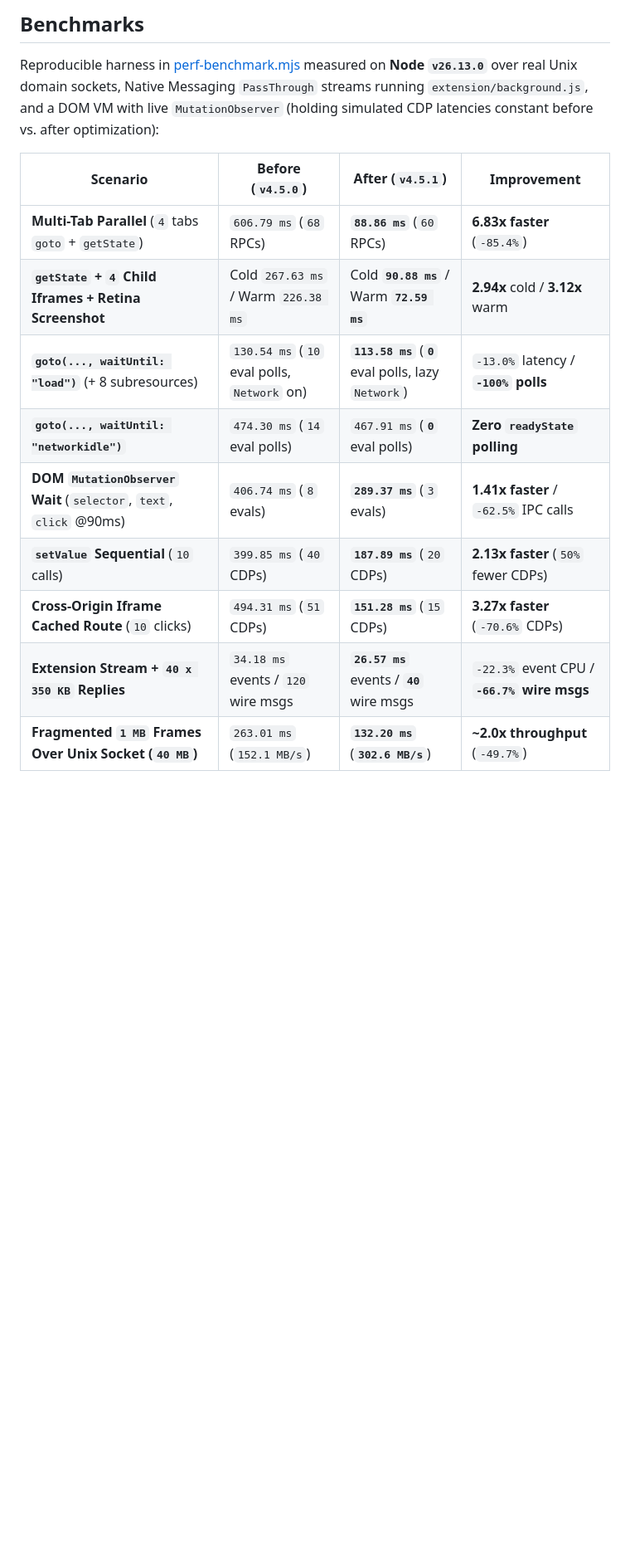
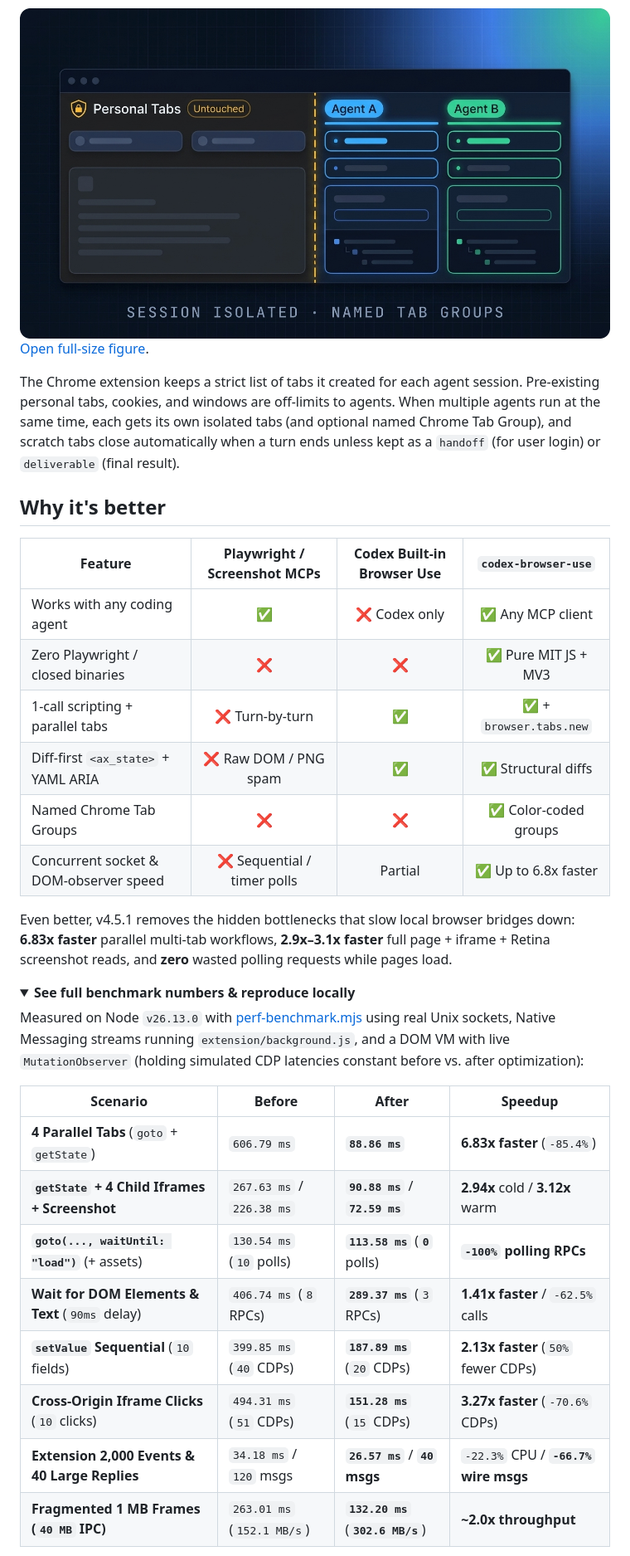
Before and after one commit to khanhle1406/codex-browser-use, a Markdown page: README.md, the part around one of its changes. Shown at 83% size. GitHub-like rendering; pictures changed too: docs/assets/how-it-works-isolation.png (added); folded sections open; blank space fills up the shorter version.

```diff
--- a/README.md
+++ b/README.md
@@ -128,17 +135,36 @@ node mcp-server/bin/browser-use.js install --client codex --skill
 
-## Benchmarks
+<img src="docs/assets/how-it-works-isolation.png" alt="Chrome Tab Groups isolating Personal Tabs from Agent A and Agent B sessions" width="100%" />
 
-Reproducible harness in [perf-benchmark.mjs](mcp-server/bench/perf-benchmark.mjs) measured on **Node `v26.13.0`** over real Unix domain sockets, Native Messaging `PassThrough` streams running `extension/background.js`, and a DOM VM with live `MutationObserver` (holding simulated CDP latencies constant before vs. after optimization):
+[Open full-size figure](docs/assets/how-it-works-isolation.png).
 
-| Scenario | Before (`v4.5.0`) | After (`v4.5.1`) | Improvement |
+The Chrome extension keeps a strict list of tabs it created for each agent session. Pre-existing personal tabs, cookies, and windows are off-limits to agents. When multiple agents run at the same time, each gets its own isolated tabs (and optional named Chrome Tab Group), and scratch tabs close automatically when a turn ends unless kept as a `handoff` (for user login) or `deliverable` (final result).
+
+## Why it's better
+
+| Feature | Playwright / Screenshot MCPs | Codex Built-in Browser Use | `codex-browser-use` |
+| --- | :---: | :---: | :---: |
+| Works with any coding agent | ✅ | ❌ Codex only | ✅ Any MCP client |
+| Zero Playwright / closed binaries | ❌ | ❌ | ✅ Pure MIT JS + MV3 |
+| 1-call scripting + parallel tabs | ❌ Turn-by-turn | ✅ | ✅ + `browser.tabs.new` |
+| Diff-first `<ax_state>` + YAML ARIA | ❌ Raw DOM / PNG spam | ✅ | ✅ Structural diffs |
+| Named Chrome Tab Groups | ❌ | ❌ | ✅ Color-coded groups |
+| Concurrent socket & DOM-observer speed | ❌ Sequential / timer polls | Partial | ✅ Up to 6.8x faster |
+
+Even better, v4.5.1 removes the hidden bottlenecks that slow local browser bridges down: **6.83x faster** parallel multi-tab workflows, **2.9x–3.1x faster** full page + iframe + Retina screenshot reads, and **zero** wasted polling requests while pages load.
+
+<details>
+<summary><strong>See full benchmark numbers &amp; reproduce locally</strong></summary>
+
+Measured on Node `v26.13.0` with [perf-benchmark.mjs](mcp-server/bench/perf-benchmark.mjs) using real Unix sockets, Native Messaging streams running `extension/background.js`, and a DOM VM with live `MutationObserver` (holding simulated CDP latencies constant before vs. after optimization):
+
+| Scenario | Before | After | Speedup |
 | --- | --- | --- | --- |
-| **Multi-Tab Parallel** (`4` tabs `goto` + `getState`) | `606.79 ms` (`68` RPCs) | **`88.86 ms`** (`60` RPCs) | **6.83x faster** (`-85.4%`) |
-| **`getState` + `4` Child Iframes + Retina Screenshot** | Cold `267.63 ms` / Warm `226.38 ms` | Cold **`90.88 ms`** / Warm **`72.59 ms`** | **2.94x** cold / **3.12x** warm |
-| **`goto(..., waitUntil: "load")`** (+ 8 subresources) | `130.54 ms` (`10` eval polls, `Network` on) | **`113.58 ms`** (**`0`** eval polls, lazy `Network`) | `-13.0%` latency / **`-100%` polls** |
-| **`goto(..., waitUntil: "networkidle")`** | `474.30 ms` (`14` eval polls) | `467.91 ms` (**`0`** eval polls) | **Zero `readyState` polling** |
-| **DOM `MutationObserver` Wait** (`selector`, `text`, `click` @90ms) | `406.74 ms` (`8` evals) | **`289.37 ms`** (`3` evals) | **1.41x faster** / `-62.5%` IPC calls |
-| **`setValue` Sequential** (`10` calls) | `399.85 ms` (`40` CDPs) | **`187.89 ms`** (`20` CDPs) | **2.13x faster** (`50%` fewer CDPs) |
-| **Cross-Origin Iframe Cached Route** (`10` clicks) | `494.31 ms` (`51` CDPs) | **`151.28 ms`** (`15` CDPs) | **3.27x faster** (`-70.6%` CDPs) |
-| **Extension Stream + `40 x 350 KB` Replies** | `34.18 ms` events / `120` wire msgs | **`26.57 ms`** events / **`40`** wire msgs | `-22.3%` event CPU / **`-66.7%` wire msgs** |
-| **Fragmented `1 MB` Frames Over Unix Socket (`40 MB`)** | `263.01 ms` (`152.1 MB/s`) | **`132.20 ms`** (**`302.6 MB/s`**) | **~2.0x throughput** (`-49.7%`) |
+| **4 Parallel Tabs** (`goto` + `getState`) | `606.79 ms` | **`88.86 ms`** | **6.83x faster** (`-85.4%`) |
+| **`getState` + 4 Child Iframes + Screenshot** | `267.63 ms` / `226.38 ms` | **`90.88 ms`** / **`72.59 ms`** | **2.94x** cold / **3.12x** warm |
+| **`goto(..., waitUntil: "load")`** (+ assets) | `130.54 ms` (`10` polls) | **`113.58 ms`** (**`0`** polls) | **`-100%` polling RPCs** |
+| **Wait for DOM Elements & Text** (`90ms` delay) | `406.74 ms` (`8` RPCs) | **`289.37 ms`** (`3` RPCs) | **1.41x faster** / `-62.5%` calls |
+| **`setValue` Sequential** (`10` fields) | `399.85 ms` (`40` CDPs) | **`187.89 ms`** (`20` CDPs) | **2.13x faster** (`50%` fewer CDPs) |
+| **Cross-Origin Iframe Clicks** (`10` clicks) | `494.31 ms` (`51` CDPs) | **`151.28 ms`** (`15` CDPs) | **3.27x faster** (`-70.6%` CDPs) |
+| **Extension 2,000 Events & 40 Large Replies** | `34.18 ms` / `120` msgs | **`26.57 ms`** / **`40` msgs** | `-22.3%` CPU / **`-66.7%` wire msgs** |
+| **Fragmented 1 MB Frames (`40 MB` IPC)** | `263.01 ms` (`152.1 MB/s`) | **`132.20 ms`** (**`302.6 MB/s`**) | **~2.0x throughput** |
 
```
Also changed, not shown: other parts of README.md (+126 -112 lines), docs/assets/how-it-works-architecture.png (added), docs/assets/how-it-works-workflow.png (added), 1 other file.
